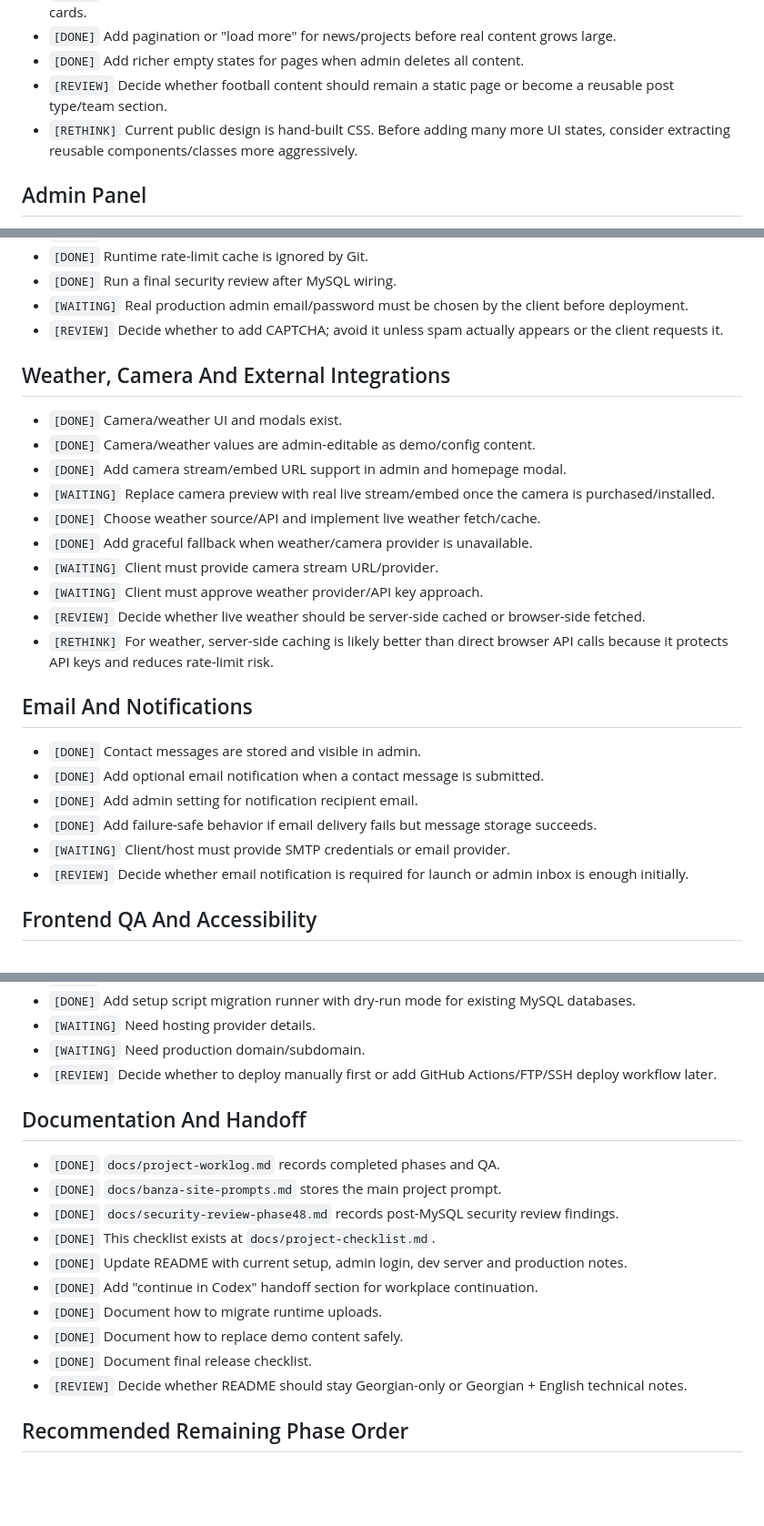
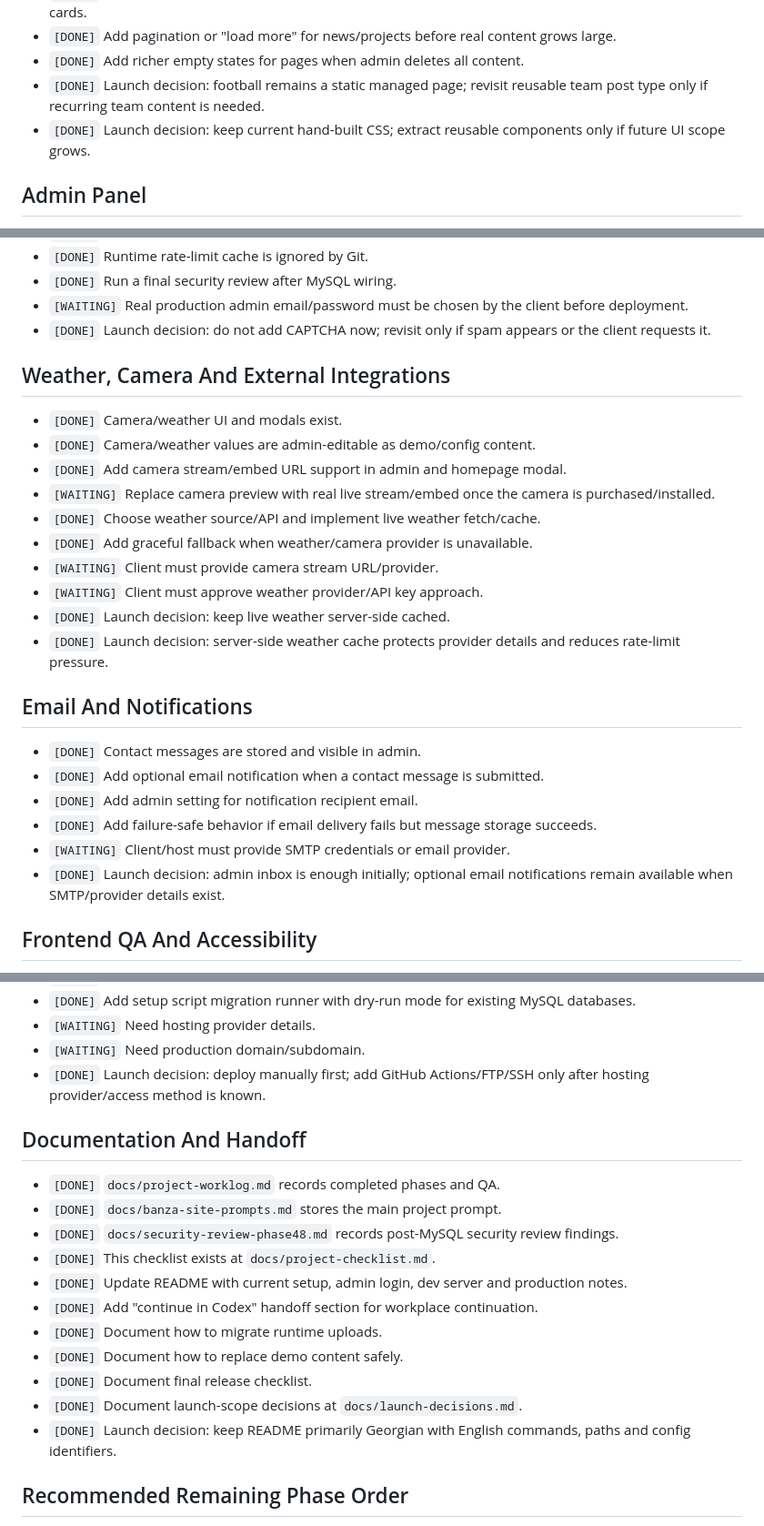
Before and after one commit to akhelasi/banza-site, a Markdown page: docs/project-checklist.md, 3 parts joined by grey strips. Shown at 91% size. Drawn GitHub-style; blank space fills up the shorter version.

```diff
--- a/docs/project-checklist.md
+++ b/docs/project-checklist.md
@@ -45,8 +45,8 @@ This checklist is the project control document for finishing the Banza village w
 - `[DONE]` Add a public-facing projects detail page if the client wants full project articles instead of inline project cards.
 - `[DONE]` Add pagination or "load more" for news/projects before real content grows large.
 - `[DONE]` Add richer empty states for pages when admin deletes all content.
-- `[REVIEW]` Decide whether football content should remain a static page or become a reusable post type/team section.
-- `[RETHINK]` Current public design is hand-built CSS. Before adding many more UI states, consider extracting reusable components/classes more aggressively.
+- `[DONE]` Launch decision: football remains a static managed page; revisit reusable team post type only if recurring team content is needed.
+- `[DONE]` Launch decision: keep current hand-built CSS; extract reusable components only if future UI scope grows.
 
 ## Admin Panel
 
@@ -140,7 +140,7 @@ This checklist is the project control document for finishing the Banza village w
 - `[DONE]` Runtime rate-limit cache is ignored by Git.
 - `[DONE]` Run a final security review after MySQL wiring.
 - `[WAITING]` Real production admin email/password must be chosen by the client before deployment.
-- `[REVIEW]` Decide whether to add CAPTCHA; avoid it unless spam actually appears or the client requests it.
+- `[DONE]` Launch decision: do not add CAPTCHA now; revisit only if spam appears or the client requests it.
 
 ## Weather, Camera And External Integrations
 
@@ -152,8 +152,8 @@ This checklist is the project control document for finishing the Banza village w
 - `[DONE]` Add graceful fallback when weather/camera provider is unavailable.
 - `[WAITING]` Client must provide camera stream URL/provider.
 - `[WAITING]` Client must approve weather provider/API key approach.
-- `[REVIEW]` Decide whether live weather should be server-side cached or browser-side fetched.
-- `[RETHINK]` For weather, server-side caching is likely better than direct browser API calls because it protects API keys and reduces rate-limit risk.
+- `[DONE]` Launch decision: keep live weather server-side cached.
+- `[DONE]` Launch decision: server-side weather cache protects provider details and reduces rate-limit pressure.
 
 ## Email And Notifications
 
@@ -162,7 +162,7 @@ This checklist is the project control document for finishing the Banza village w
 - `[DONE]` Add admin setting for notification recipient email.
 - `[DONE]` Add failure-safe behavior if email delivery fails but message storage succeeds.
 - `[WAITING]` Client/host must provide SMTP credentials or email provider.
-- `[REVIEW]` Decide whether email notification is required for launch or admin inbox is enough initially.
+- `[DONE]` Launch decision: admin inbox is enough initially; optional email notifications remain available when SMTP/provider details exist.
 
 ## Frontend QA And Accessibility
 
@@ -195,7 +195,7 @@ This checklist is the project control document for finishing the Banza village w
 - `[DONE]` Add setup script migration runner with dry-run mode for existing MySQL databases.
 - `[WAITING]` Need hosting provider details.
 - `[WAITING]` Need production domain/subdomain.
-- `[REVIEW]` Decide whether to deploy manually first or add GitHub Actions/FTP/SSH deploy workflow later.
+- `[DONE]` Launch decision: deploy manually first; add GitHub Actions/FTP/SSH only after hosting provider/access method is known.
 
 ## Documentation And Handoff
 
@@ -208,7 +208,8 @@ This checklist is the project control document for finishing the Banza village w
 - `[DONE]` Document how to migrate runtime uploads.
 - `[DONE]` Document how to replace demo content safely.
 - `[DONE]` Document final release checklist.
-- `[REVIEW]` Decide whether README should stay Georgian-only or Georgian + English technical notes.
+- `[DONE]` Document launch-scope decisions at `docs/launch-decisions.md`.
+- `[DONE]` Launch decision: keep README primarily Georgian with English commands, paths and config identifiers.
 
 ## Recommended Remaining Phase Order
 
```
Also changed, not shown: other parts of docs/project-checklist.md (+8 -7 lines), docs/launch-decisions.md (added, +74 -0 lines), docs/project-worklog.md (+27 -0 lines).
